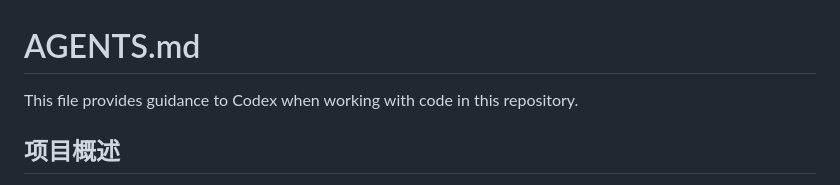
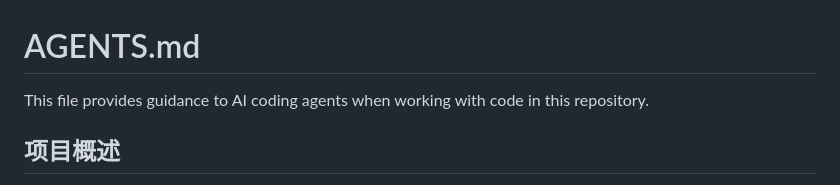
Before and after one commit to lys1313013/aio-life, a Markdown page: AGENTS.md, the part around the change. Drawn GitHub-style.

Commit message:
docs: consolidate agent guidance into AGENTS.md

```diff
--- a/AGENTS.md
+++ b/AGENTS.md
@@ -1,6 +1,6 @@
 # AGENTS.md
 
-This file provides guidance to Codex when working with code in this repository.
+This file provides guidance to AI coding agents when working with code in this repository.
 
 ## 项目概述
 
```
Also changed, not shown: CLAUDE.md (deleted, +0 -88 lines).
